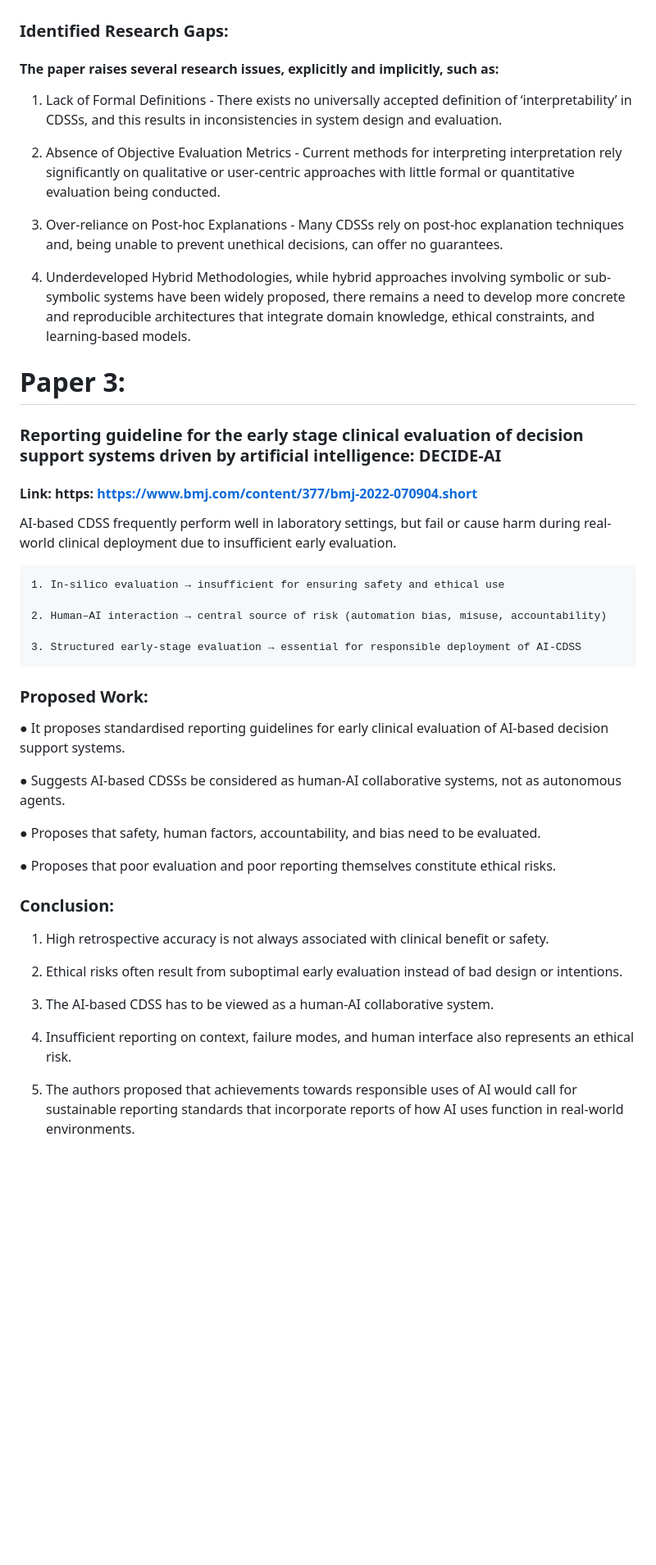
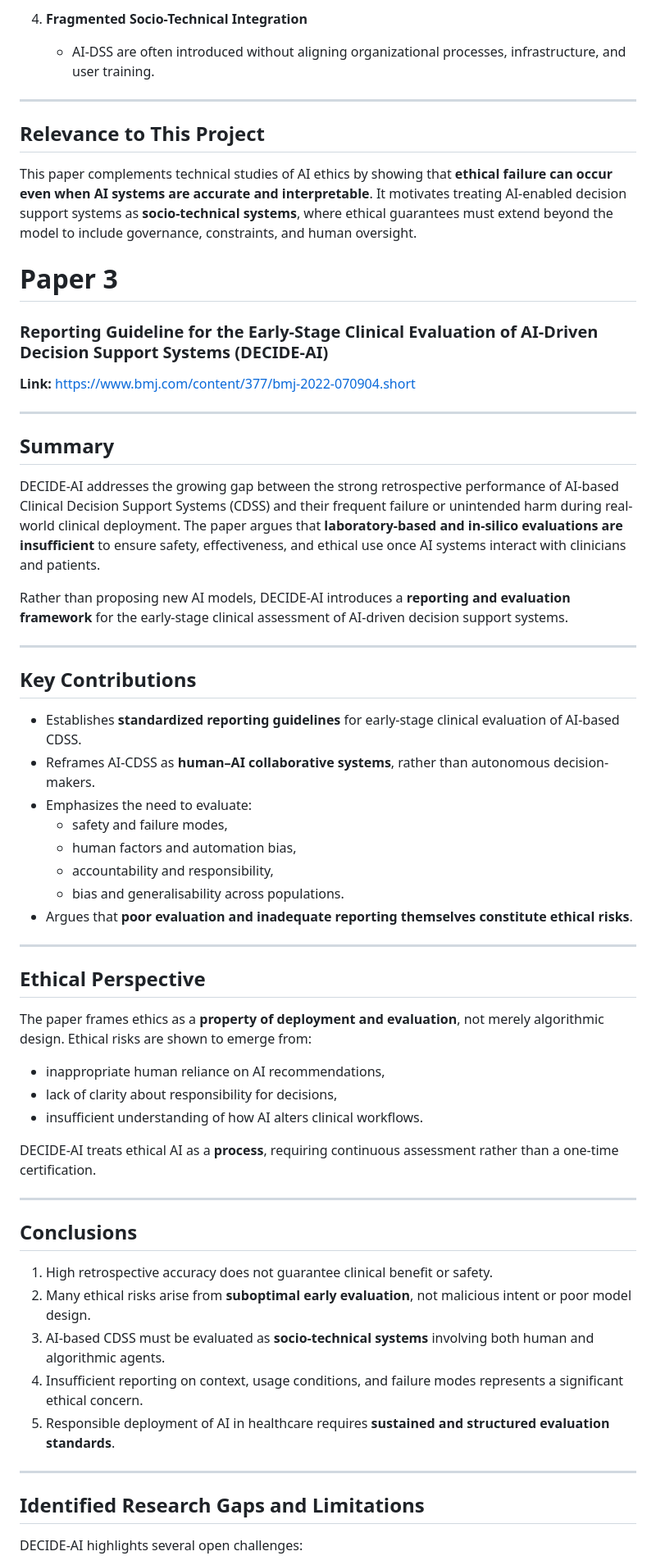
Before and after one commit to AshwinPrasanth/AI--Ethics, a Markdown page: Medical Decision System/Literature survey.md, the part around one of its changes. Shown at 82% size. Drawn GitHub-style; blank space fills up the shorter version.

Commit message:
Refactor literature survey for improved formatting
Enhance formatting and structure of literature survey for better presentation and accessibility.

```diff
--- a/Medical Decision System/Literature survey.md
+++ b/Medical Decision System/Literature survey.md
@@ -108,62 +125,64 @@
 
-<p>
+4. **Fragmented Socio-Technical Integration**
+   - AI-DSS are often introduced without aligning organizational processes, infrastructure, and user training.
 
-### Identified Research Gaps:
-#### The paper raises several research issues, explicitly and implicitly, such as:
+---
 
-1. Lack of Formal Definitions - There exists no universally accepted definition of ‘interpretability’ in CDSSs, and this results in inconsistencies in system design and evaluation.
+## Relevance to This Project
 
-2. Absence of Objective Evaluation Metrics - Current methods for interpreting interpretation rely significantly on qualitative or user-centric approaches with little formal or quantitative evaluation being conducted.
-
-3. Over-reliance on Post-hoc Explanations - Many CDSSs rely on post-hoc explanation techniques and, being unable to prevent unethical decisions, can offer no guarantees.
-
-4. Underdeveloped Hybrid Methodologies, while hybrid approaches involving symbolic or sub-symbolic systems have been widely proposed, there remains a need to develop more concrete and reproducible architectures that integrate domain knowledge, ethical constraints, and learning-based models.
-</p>
-  </div>
+This paper complements technical studies of AI ethics by showing that **ethical failure can occur even when AI systems are accurate and interpretable**. It motivates treating AI-enabled decision support systems as **socio-technical systems**, where ethical guarantees must extend beyond the model to include governance, constraints, and human oversight.
 
 
-# Paper 3:
-### Reporting guideline for the early stage clinical evaluation of decision support systems driven by artificial intelligence: DECIDE-AI
-#### Link: https: https://www.bmj.com/content/377/bmj-2022-070904.short
+# Paper 3
+### Reporting Guideline for the Early-Stage Clinical Evaluation of AI-Driven Decision Support Systems (DECIDE-AI)
+**Link:** https://www.bmj.com/content/377/bmj-2022-070904.short
 
-<div>
-  <p>
-    AI-based CDSS frequently perform well in laboratory settings, but fail or cause harm during real-world clinical deployment due to insufficient early evaluation.
+---
 
-    1. In-silico evaluation → insufficient for ensuring safety and ethical use
+## Summary
 
-    2. Human–AI interaction → central source of risk (automation bias, misuse, accountability)
+DECIDE-AI addresses the growing gap between the strong retrospective performance of AI-based Clinical Decision Support Systems (CDSS) and their frequent failure or unintended harm during real-world clinical deployment. The paper argues that **laboratory-based and in-silico evaluations are insufficient** to ensure safety, effectiveness, and ethical use once AI systems interact with clinicians and patients.
 
-    3. Structured early-stage evaluation → essential for responsible deployment of AI-CDSS
-  </p>
+Rather than proposing new AI models, DECIDE-AI introduces a **reporting and evaluation framework** for the early-stage clinical assessment of AI-driven decision support systems.
 
-<p>
+---
 
-### Proposed Work:
+## Key Contributions
 
-● It proposes standardised reporting guidelines for early clinical evaluation of AI-based decision support systems.
+- Establishes **standardized reporting guidelines** for early-stage clinical evaluation of AI-based CDSS.
+- Reframes AI-CDSS as **human–AI collaborative systems**, rather than autonomous decision-makers.
+- Emphasizes the need to evaluate:
+  - safety and failure modes,
+  - human factors and automation bias,
+  - accountability and responsibility,
+  - bias and generalisability across populations.
+- Argues that **poor evaluation and inadequate reporting themselves constitute ethical risks**.
 
-● Suggests AI-based CDSSs be considered as human-AI collaborative systems, not as autonomous agents.
+---
 
-● Proposes that safety, human factors, accountability, and bias need to be evaluated.
+## Ethical Perspective
 
-● Proposes that poor evaluation and poor reporting themselves constitute ethical risks.
-</p>
+The paper frames ethics as a **property of deployment and evaluation**, not merely algorithmic design. Ethical risks are shown to emerge from:
 
-<p>
+- inappropriate human reliance on AI recommendations,
+- lack of clarity about responsibility for decisions,
+- insufficient understanding of how AI alters clinical workflows.
 
-### Conclusion:
+DECIDE-AI treats ethical AI as a **process**, requiring continuous assessment rather than a one-time certification.
 
-1. High retrospective accuracy is not always associated with clinical benefit or safety.
+---
 
-2. Ethical risks often result from suboptimal early evaluation instead of bad design or intentions.
+## Conclusions
 
-3. The AI-based CDSS has to be viewed as a human-AI collaborative system.
+1. High retrospective accuracy does not guarantee clinical benefit or safety.
+2. Many ethical risks arise from **suboptimal early evaluation**, not malicious intent or poor model design.
+3. AI-based CDSS must be evaluated as **socio-technical systems** involving both human and algorithmic agents.
+4. Insufficient reporting on context, usage conditions, and failure modes represents a significant ethical concern.
+5. Responsible deployment of AI in healthcare requires **sustained and structured evaluation standards**.
 
-4. Insufficient reporting on context, failure modes, and human interface also represents an ethical risk.
+---
 
-5. The authors proposed that achievements towards responsible uses of AI would call for sustainable reporting standards that incorporate reports of how AI uses function in real-world environments.
-</p>
+## Identified Research Gaps and Limitations
 
-<p>
+DECIDE-AI highlights several open challenges:
 
```
Also changed, not shown: other parts of Medical Decision System/Literature survey.md (+89 -68 lines).
